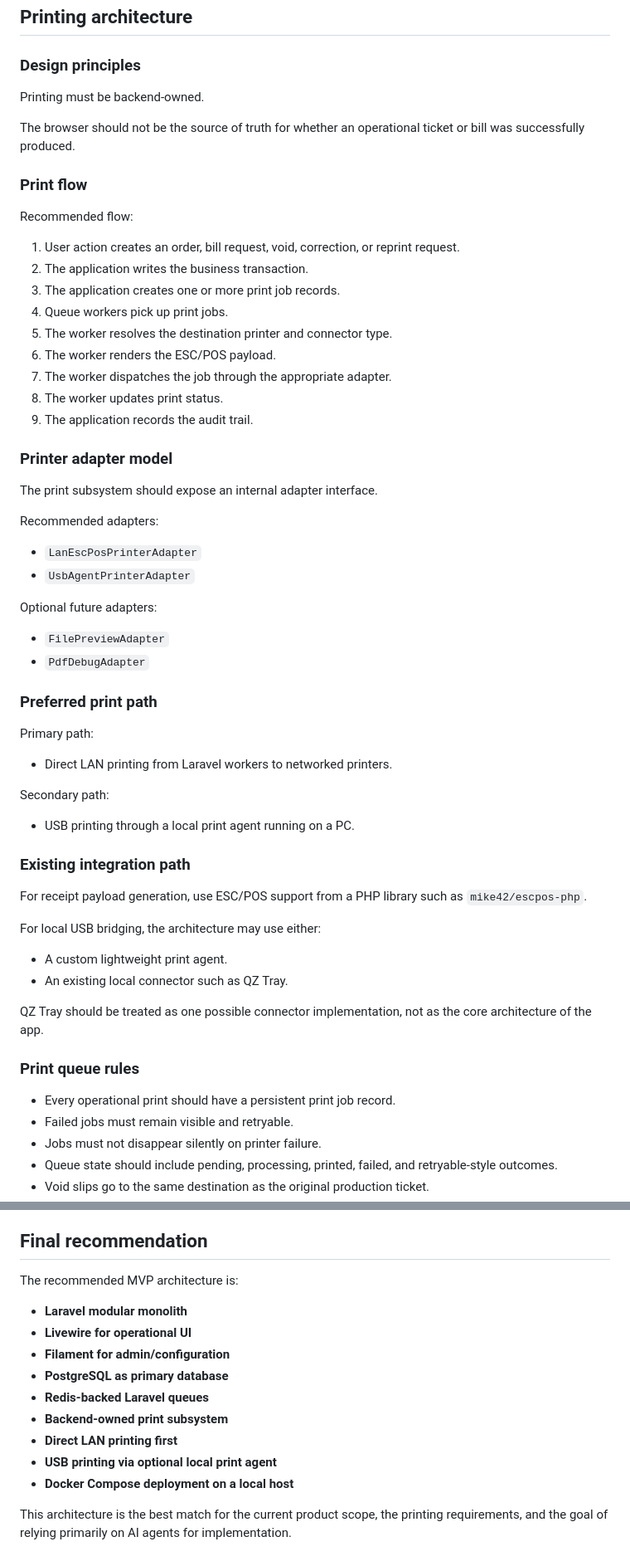
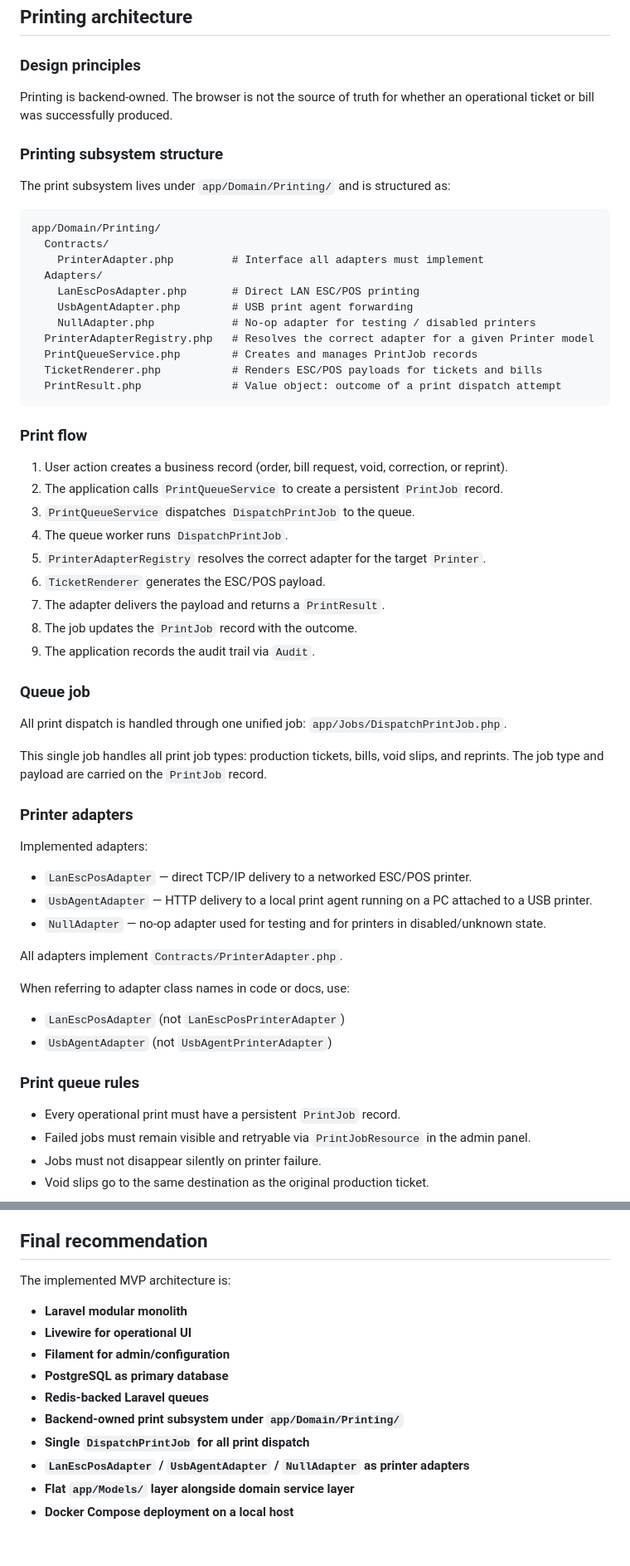
Before and after one commit to ricafett/serveo, a Markdown page: architecture.md, 2 parts joined by grey strips. Shown at 83% size. Rendered like a GitHub page.

Commit message:
docs: update architecture.md to match actual built implementation

````diff
--- a/architecture.md
+++ b/architecture.md
@@ -219,63 +187,61 @@ The database should clearly separate:
 
 ### Design principles
 
-Printing must be backend-owned.
+Printing is backend-owned. The browser is not the source of truth for whether an operational ticket or bill was successfully produced.
 
-The browser should not be the source of truth for whether an operational ticket or bill was successfully produced.
+### Printing subsystem structure
+
+The print subsystem lives under `app/Domain/Printing/` and is structured as:
+
+```
+app/Domain/Printing/
+  Contracts/
+    PrinterAdapter.php         # Interface all adapters must implement
+  Adapters/
+    LanEscPosAdapter.php       # Direct LAN ESC/POS printing
+    UsbAgentAdapter.php        # USB print agent forwarding
+    NullAdapter.php            # No-op adapter for testing / disabled printers
+  PrinterAdapterRegistry.php   # Resolves the correct adapter for a given Printer model
+  PrintQueueService.php        # Creates and manages PrintJob records
+  TicketRenderer.php           # Renders ESC/POS payloads for tickets and bills
+  PrintResult.php              # Value object: outcome of a print dispatch attempt
+```
 
 ### Print flow
 
-Recommended flow:
+1. User action creates a business record (order, bill request, void, correction, or reprint).
+2. The application calls `PrintQueueService` to create a persistent `PrintJob` record.
+3. `PrintQueueService` dispatches `DispatchPrintJob` to the queue.
+4. The queue worker runs `DispatchPrintJob`.
+5. `PrinterAdapterRegistry` resolves the correct adapter for the target `Printer`.
+6. `TicketRenderer` generates the ESC/POS payload.
+7. The adapter delivers the payload and returns a `PrintResult`.
+8. The job updates the `PrintJob` record with the outcome.
+9. The application records the audit trail via `Audit`.
 
-1. User action creates an order, bill request, void, correction, or reprint request.
-2. The application writes the business transaction.
-3. The application creates one or more print job records.
-4. Queue workers pick up print jobs.
-5. The worker resolves the destination printer and connector type.
-6. The worker renders the ESC/POS payload.
-7. The worker dispatches the job through the appropriate adapter.
-8. The worker updates print status.
-9. The application records the audit trail.
+### Queue job
 
-### Printer adapter model
+All print dispatch is handled through one unified job: `app/Jobs/DispatchPrintJob.php`.
 
-The print subsystem should expose an internal adapter interface.
+This single job handles all print job types: production tickets, bills, void slips, and reprints. The job type and payload are carried on the `PrintJob` record.
 
-Recommended adapters:
+### Printer adapters
 
-- `LanEscPosPrinterAdapter`
-- `UsbAgentPrinterAdapter`
+Implemented adapters:
 
-Optional future adapters:
+- `LanEscPosAdapter` — direct TCP/IP delivery to a networked ESC/POS printer.
+- `UsbAgentAdapter` — HTTP delivery to a local print agent running on a PC attached to a USB printer.
+- `NullAdapter` — no-op adapter used for testing and for printers in disabled/unknown state.
 
-- `FilePreviewAdapter`
-- `PdfDebugAdapter`
+All adapters implement `Contracts/PrinterAdapter.php`.
 
-### Preferred print path
-
-Primary path:
-
-- Direct LAN printing from Laravel workers to networked printers.
-
-Secondary path:
-
-- USB printing through a local print agent running on a PC.
-
-### Existing integration path
-
-For receipt payload generation, use ESC/POS support from a PHP library such as `mike42/escpos-php`.
-
-For local USB bridging, the architecture may use either:
-
-- A custom lightweight print agent.
-- An existing local connector such as QZ Tray.
-
-QZ Tray should be treated as one possible connector implementation, not as the core architecture of the app.
+When referring to adapter class names in code or docs, use:
+- `LanEscPosAdapter` (not `LanEscPosPrinterAdapter`)
+- `UsbAgentAdapter` (not `UsbAgentPrinterAdapter`)
 
 ### Print queue rules
 
-- Every operational print should have a persistent print job record.
-- Failed jobs must remain visible and retryable.
+- Every operational print must have a persistent `PrintJob` record.
+- Failed jobs must remain visible and retryable via `PrintJobResource` in the admin panel.
 - Jobs must not disappear silently on printer failure.
-- Queue state should include pending, processing, printed, failed, and retryable-style outcomes.
 - Void slips go to the same destination as the original production ticket.
@@ -471,16 +393,15 @@ Even with those additions, the modular monolith should remain the default archit
 
 ## Final recommendation
 
-The recommended MVP architecture is:
+The implemented MVP architecture is:
 
 - **Laravel modular monolith**
 - **Livewire for operational UI**
 - **Filament for admin/configuration**
 - **PostgreSQL as primary database**
 - **Redis-backed Laravel queues**
-- **Backend-owned print subsystem**
-- **Direct LAN printing first**
-- **USB printing via optional local print agent**
+- **Backend-owned print subsystem under `app/Domain/Printing/`**
+- **Single `DispatchPrintJob` for all print dispatch**
+- **`LanEscPosAdapter` / `UsbAgentAdapter` / `NullAdapter` as printer adapters**
+- **Flat `app/Models/` layer alongside domain service layer**
 - **Docker Compose deployment on a local host**
-
-This architecture is the best match for the current product scope, the printing requirements, and the goal of relying primarily on AI agents for implementation.
````
Also changed, not shown: other parts of architecture.md (+130 -206 lines).
